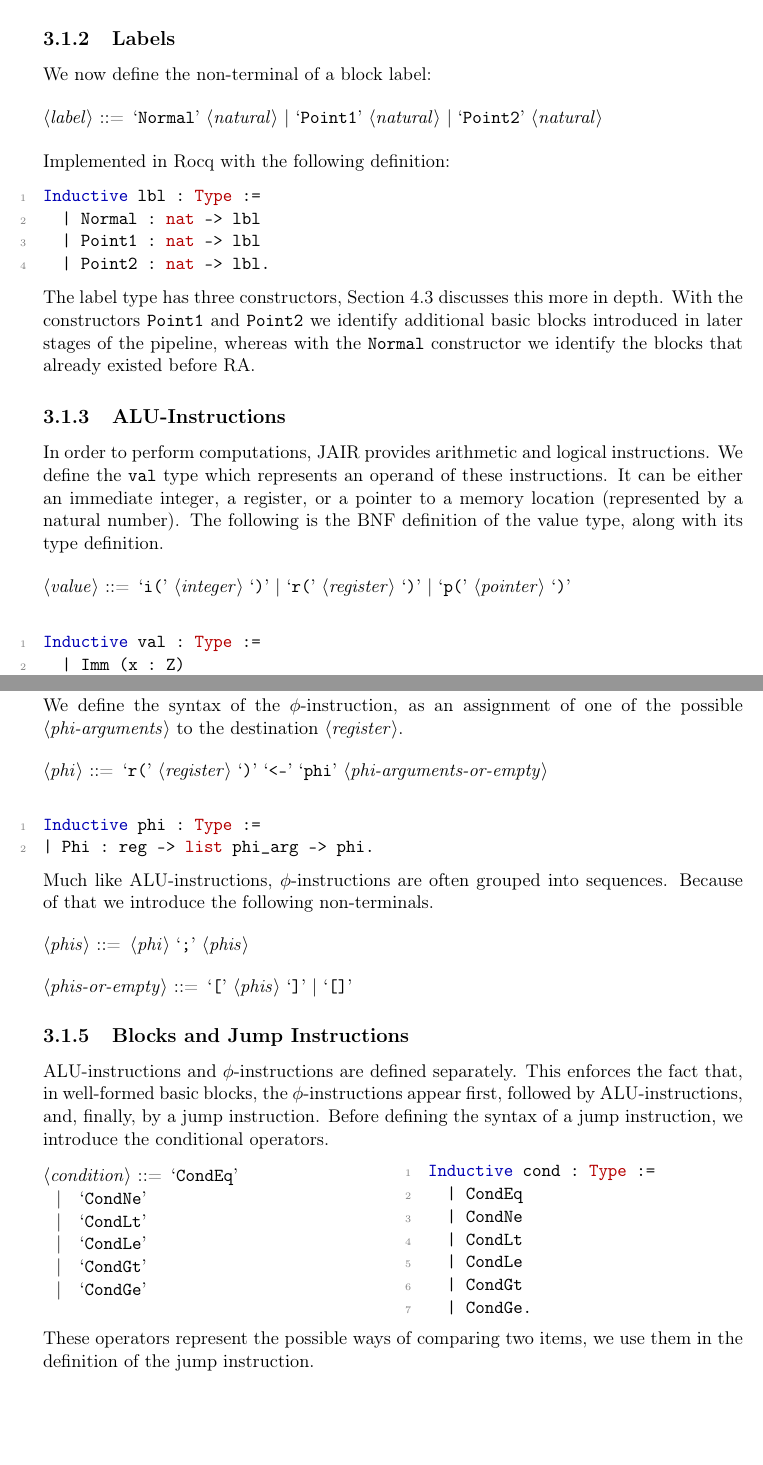
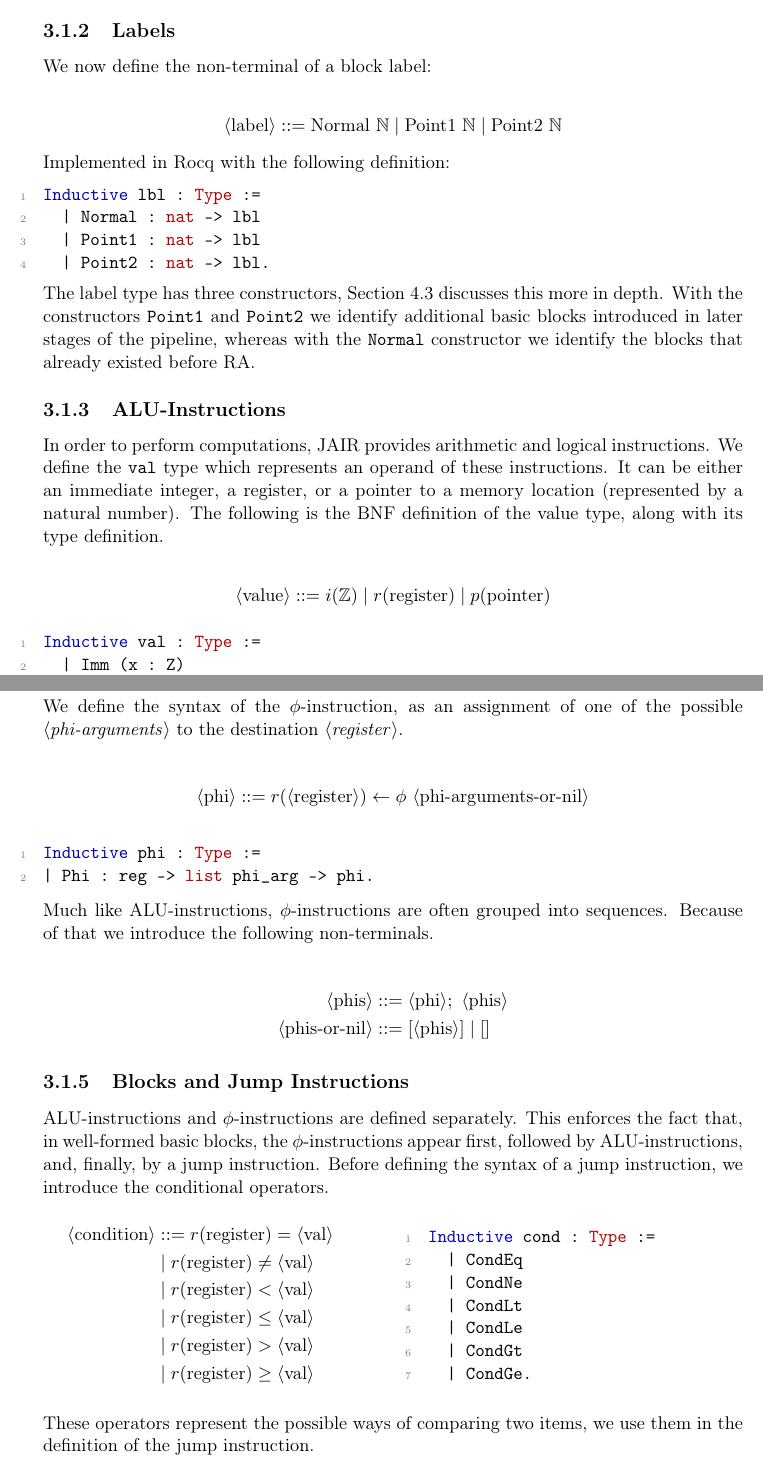
Before and after one commit to GioMaz/ssara-paper, a LaTeX thesis (main.tex, which reads chapters/chapter3.tex, layout/packages.tex): two parts of pages 18 and 20 of 48, joined at a grey line, cut so that both start at the same text, the shorter picture padded with empty space. Compiled offline with pdfLaTeX.

Commit message:
improve BNF

```diff
--- a/chapters/chapter3.tex
+++ b/chapters/chapter3.tex
@@ -49,9 +49,9 @@ We also include the \texttt{UNASSIGNED} register, this register is used as a def
 
 We now define the non-terminal of a block label:
 
-\begin{grammar}
-<label> ::= `Normal' <natural> | `Point1' <natural> | `Point2' <natural>
-\end{grammar}
+\begin{align*}
+\nt{label} ::= \text{Normal} \ \mathbb N \mid \text{Point1} \ \mathbb N \mid \text{Point2} \ \mathbb N
+\end{align*}
 
 Implemented in Rocq with the following definition:
 
@@ -69,9 +69,9 @@ The label type has three constructors, \Cref{sec:destruct} discusses this more i
 In order to perform computations, \gls{jair} provides arithmetic and logical instructions.
 We define the \texttt{val} type which represents an operand of these instructions. It can be either an immediate integer, a register, or a pointer to a memory location (represented by a natural number). The following is the \gls{bnf} definition of the value type, along with its type definition.
 
-\begin{grammar}
-<value> ::= `i(' <integer> `)' | `r(' <register> `)' | `p(' <pointer> `)'
-\end{grammar}
+\begin{align*}
+\nt{value} ::= i( \mathbb Z ) \mid r( \text{register} ) \mid p( \text{pointer} )
+\end{align*}
 
 \begin{lstlisting}[style=Rocq]
 Inductive val : Type :=
@@ -152,9 +150,9 @@ Semantically, the \texttt{reg} instance is the source of the copy iff the contro
 
 We define the syntax of the $\phi$-instruction, as an assignment of one of the possible \synt{phi-arguments} to the destination \synt{register}.
 
-\begin{grammar}
-<phi> ::= `r(' <register> `)' `<-' `phi' <phi-arguments-or-empty>
-\end{grammar}
+\begin{align*}
+\nt{phi} ::= r( \nt{register} ) \leftarrow \phi \ \nt{phi-arguments-or-nil}
+\end{align*}
 
 \begin{lstlisting}[style=Rocq]
 Inductive phi : Type :=
@@ -163,11 +161,10 @@ Inductive phi : Type :=
 
 Much like ALU-instructions, $\phi$-instructions are often grouped into sequences. Because of that we introduce the following non-terminals.
 
-\begin{grammar}
-<phis> ::= <phi> `;' <phis>
-
-<phis-or-empty> ::= `[' <phis> `]' | `[]'
-\end{grammar}
+\begin{align*}
+\nt{phis} &::= \nt{phi} ; \ \nt{phis} \\
+\nt{phis-or-nil} &::= [ \nt{phis} ] \mid []
+\end{align*}
 
 % Here, each \texttt{phi\_arg} pairs a register with a label identifying the originating block. Initially, we experimented with a label-free control flow representation that used direct pointers to blocks. However, as we will explain later, this made the semantics unnecessarily difficult to define, leading us to prefer label-based control flow.
 
@@ -177,14 +174,14 @@ ALU-instructions and $\phi$-instructions are defined separately. This enforces t
 Before defining the syntax of a jump instruction, we introduce the conditional operators.
 
 \begin{minipage}{0.45\linewidth}
-\begin{grammar}
-<condition> ::= `CondEq'
-\alt `CondNe'
-\alt `CondLt'
-\alt `CondLe'
-\alt `CondGt'
-\alt `CondGe'
-\end{grammar}
+\begin{align*}
+\nt{condition} &::= r(\text{register}) = \nt{val} \\
+&\mid r(\text{register}) \neq \nt{val} \\
+&\mid r(\text{register}) < \nt{val} \\
+&\mid r(\text{register}) \leq \nt{val} \\
+&\mid r(\text{register}) > \nt{val} \\
+&\mid r(\text{register}) \geq \nt{val} \\
+\end{align*}
 \end{minipage}
 \hfill
 \begin{minipage}{0.45\linewidth}
--- a/layout/packages.tex
+++ b/layout/packages.tex
@@ -219,5 +219,6 @@
 \usepackage{subcaption}
 \usetikzlibrary{arrows.meta, positioning}
 \setlength{\parindent}{0pt}
+\newcommand{\nt}[1]{\langle\text{#1}\rangle}
 
 \makeindex
```
Also changed, not shown: chapters/chapter2.tex (+1 -1 lines), chapters/chapter3.tex (61 more changed lines).
